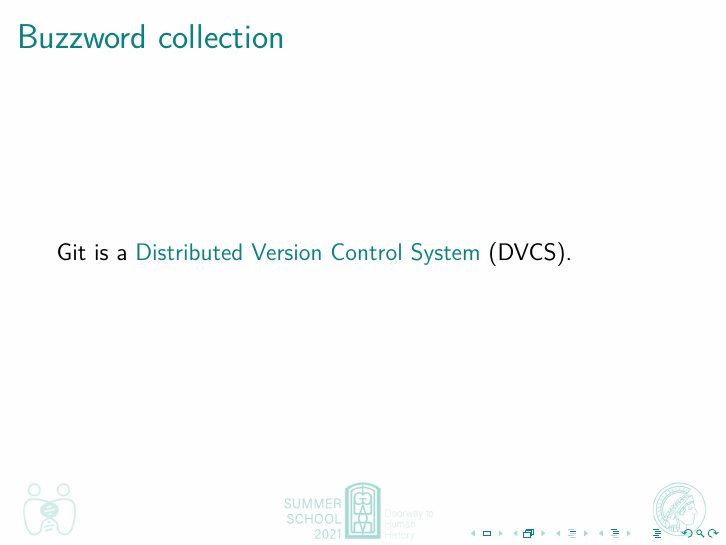
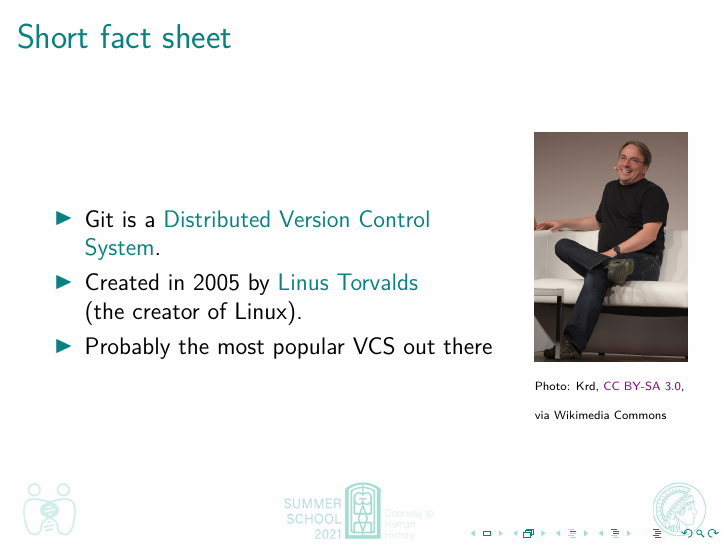
Before and after one commit to johenglisch/git-intro-2021, LaTeX slides (2021-08-27-git-intro.tex): page 4 of 23. Compiled offline with pdfLaTeX.

Commit message:
credit linus

```diff
--- a/2021-08-27-git-intro.tex
+++ b/2021-08-27-git-intro.tex
@@ -81,9 +81,25 @@
 \end{frame}
 
 \begin{frame}
-  \frametitle{Buzzword collection}
+  \frametitle{Short fact sheet}
 
-  Git is a~\alert{Distributed Version Control System} (DVCS).
+  \begin{columns}
+    \begin{column}{.75\textwidth}
+      \begin{itemize}
+        \item Git is a~\alert{Distributed Version Control System}.
+        \item Created in 2005 by \alert{Linus Torvalds}\\%
+          (the creator of Linux).
+        \item Probably the most popular VCS out there
+      \end{itemize}
+    \end{column}
+
+    \begin{column}{.25\textwidth}
+      {\tiny{}%
+        \includegraphics[width=\textwidth]{images/linus-torvalds.jpg}\\%
+        Photo: Krd, \href{https://creativecommons.org/licenses/by-sa/3.0}{CC BY-SA 3.0}, via Wikimedia Commons%
+      }
+    \end{column}
+  \end{columns}
 \end{frame}
 
 \begin{frame}
```
Also changed, not shown: images/linus-torvalds.jpg (added).
